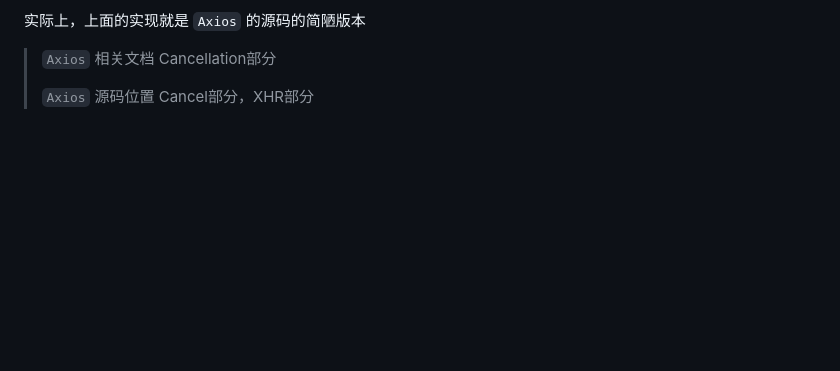
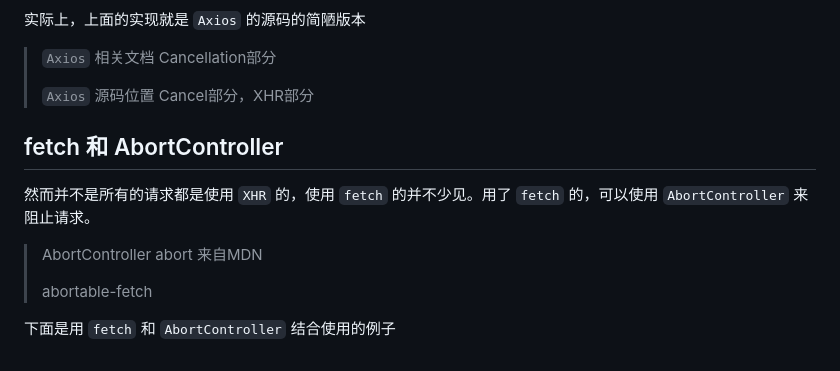
Before and after one commit to YuArtian/blog, a Markdown page: 如何解决异步请求的竞态问题.md, the part around the change. GitHub-like rendering; blank space fills up the shorter version.

```diff
--- a/如何解决异步请求的竞态问题.md
+++ b/如何解决异步请求的竞态问题.md
@@ -149,3 +149,13 @@ OK，这样看起来已经阔以了
 > `Axios` 相关文档 <a src="https://github.com/axios/axios#cancellation">Cancellation部分</a>
 >
 > `Axios` 源码位置 <a src="https://github.com/axios/axios/tree/master/lib/cancel" >Cancel部分</a>，<a src="https://github.com/axios/axios/blob/master/lib/adapters/xhr.js">XHR部分</a>
+
+## fetch 和 AbortController
+
+然而并不是所有的请求都是使用 `XHR` 的，使用 `fetch` 的并不少见。用了 `fetch` 的，可以使用 `AbortController` 来阻止请求。
+
+> <a src="https://developer.mozilla.org/zh-CN/docs/Web/API/FetchController/abort">AbortController abort 来自MDN</a>
+>
+> <a src="https://developers.google.com/web/updates/2017/09/abortable-fetch">abortable-fetch</a>
+
+下面是用 `fetch` 和 `AbortController` 结合使用的例子
```
Also changed, not shown: img/如何解决异步请求的竞态问题/12.png (added), img/如何解决异步请求的竞态问题/13.gif (added), 1 other file.
